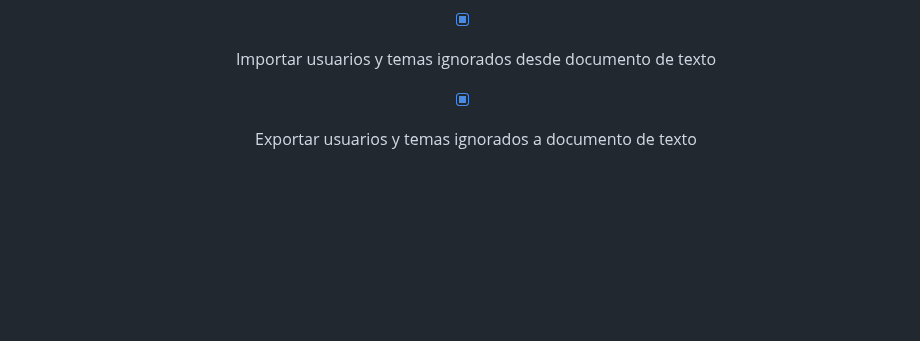
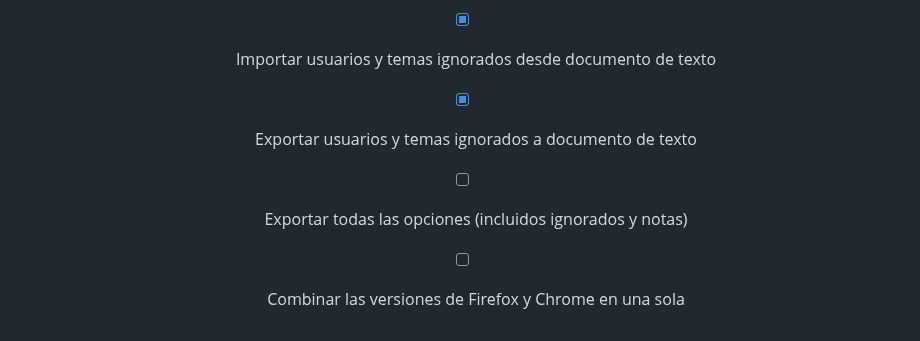
Before and after one commit to ehtiotumolas/forocoches-premium, a Markdown page: README.md, the part around the change. GitHub-like rendering; blank space fills up the shorter version.

```diff
--- a/README.md
+++ b/README.md
@@ -283,3 +283,5 @@ Activar ignorados mejorados para usuarios e hilos.
 - [x] Añadir sección con links a github discussions y issues, para que los usuarios puedan dejar sus comentarios ahí
 - [x] Importar usuarios y temas ignorados desde documento de texto
 - [x] Exportar usuarios y temas ignorados a documento de texto
+- [ ] Exportar todas las opciones (incluidos ignorados y notas)
+- [ ] Combinar las versiones de Firefox y Chrome en una sola
```
